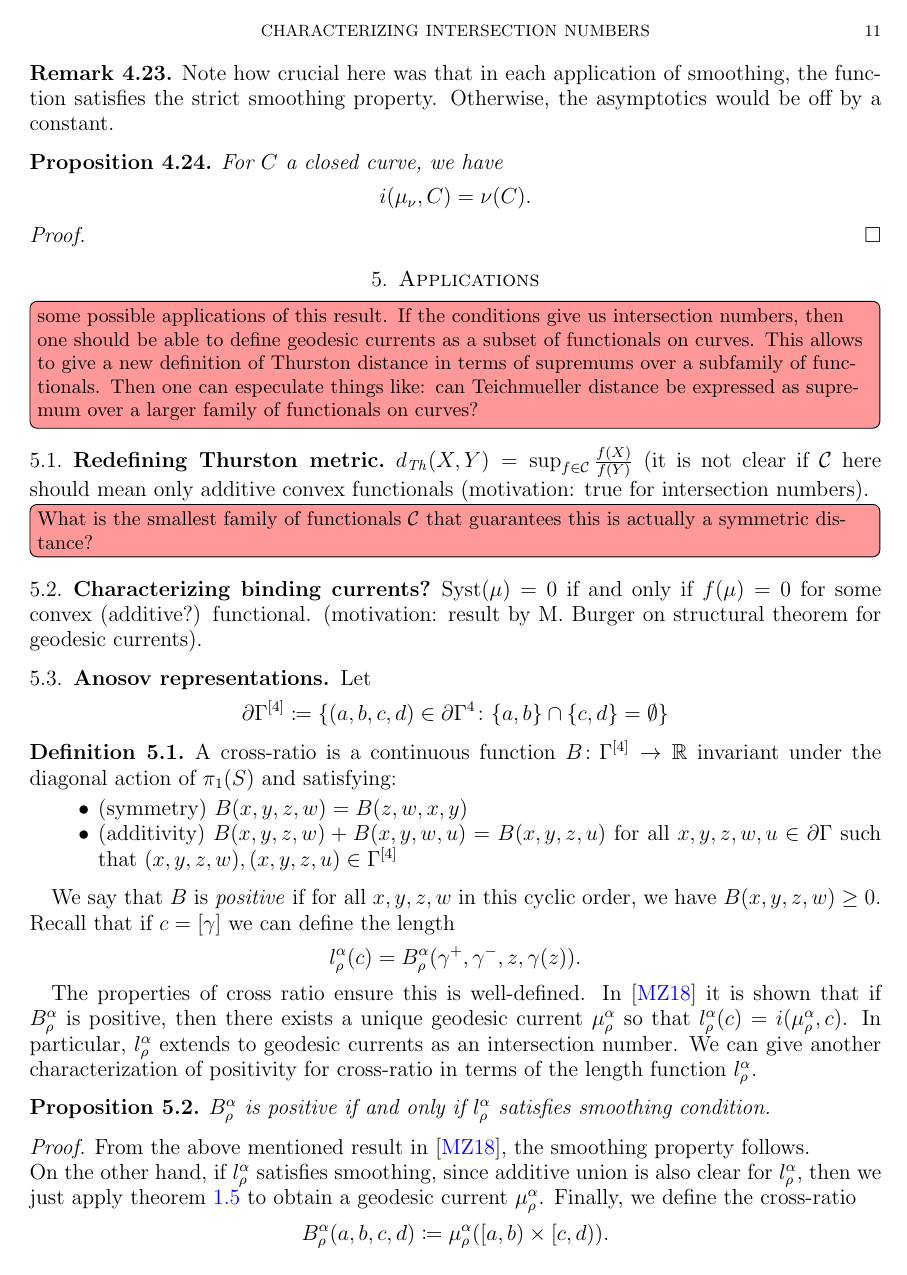
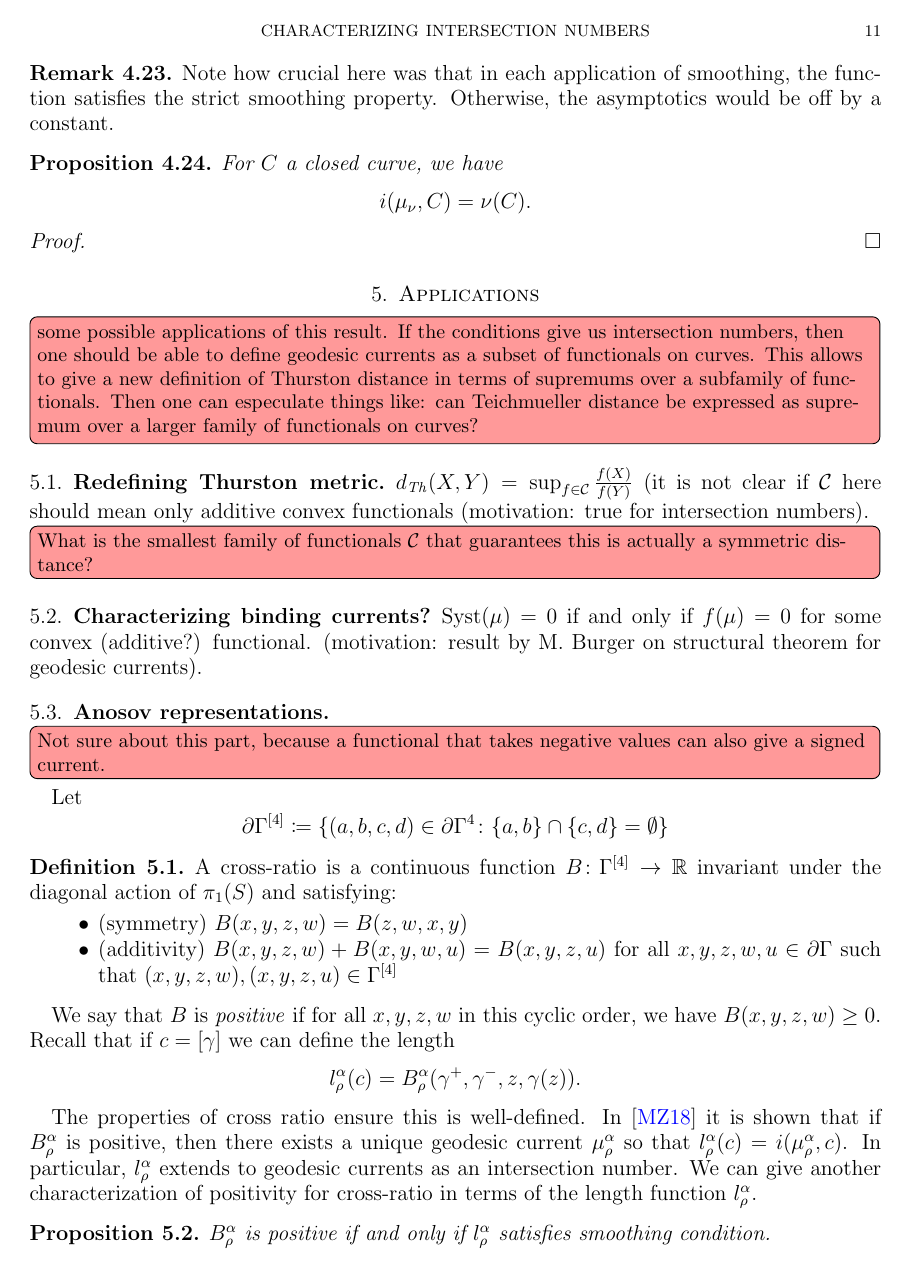
Before and after one commit to dpthurst/Currents-and-intersections, a LaTeX paper (Intersections.tex, which reads applications.tex): page 11 of 12. Compiled offline with pdfLaTeX.

Commit message:
Update on Overleaf.

```diff
--- a/applications.tex
+++ b/applications.tex
@@ -13,7 +13,7 @@ $d_{\mathit{Th}}(X,Y)=\sup_{f \in \mathcal{C}}\frac{f(X)}{f(Y)}$ (it is not clea
 $\operatorname{Syst}(\mu)=0$ if and only if $f(\mu)=0$ for some convex (additive?) functional. (motivation: result by M. Burger on structural theorem for geodesic currents).
 
 \subsection{Anosov representations}
-
+\DMGtodo[inline]{Not sure about this part, because a functional that takes negative values can also give a signed current. }
 Let
 \[
 \partial \Gamma^{[4]}\coloneqq\{(a,b,c,d) \in \partial \Gamma^{4}\colon \{ a,b \} \cap \{ c,d\}=\emptyset \}
```
